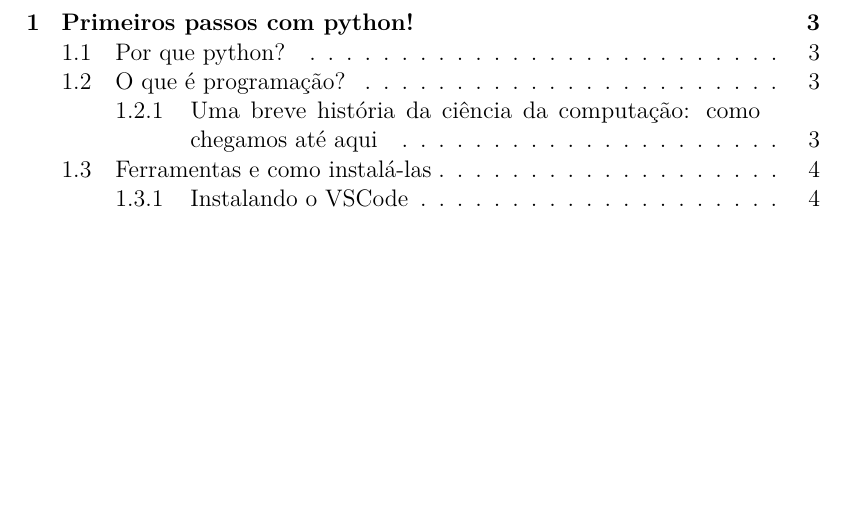
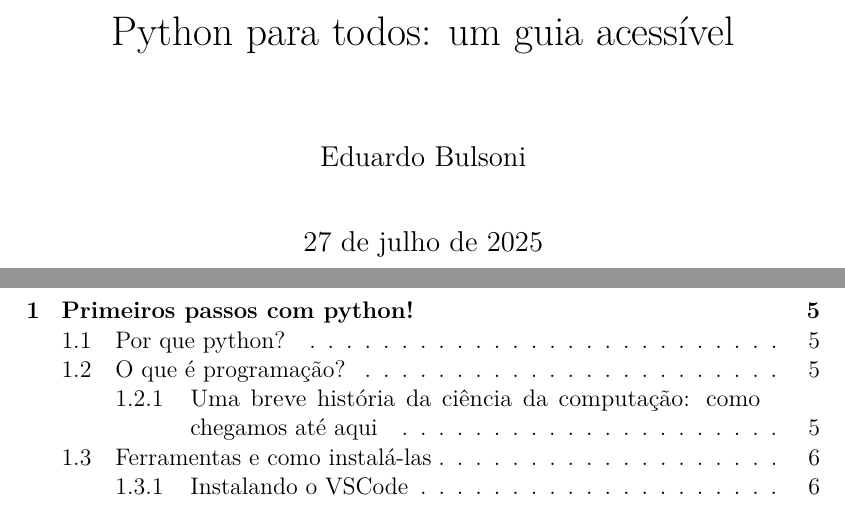
Before and after one commit to egbulsoni/livreto-python, a LaTeX thesis (python_tutorial.tex): part of page 1 of 42 before the commit and two parts of pages 1 and 3 of 44 after it, the two joined at a grey line, cut at the place of the change, the shorter picture padded with empty space. Compiled offline with pdfLaTeX.

Commit message:
added title

```diff
--- a/python_tutorial.tex
+++ b/python_tutorial.tex
@@ -69,15 +69,15 @@
 \lstset{style=pythonstyle}
 
 % Título
-\title{Exemplo com Listings: Estilo No Starch Press}
+\title{Python para todos: um guia acessível}
 \author{Eduardo Bulsoni}
-\date{}
+\date{\today}
 
 % Índice
 \makeindex
 
 \begin{document}
-
+	\maketitle
 	\tableofcontents
 	\chapter{Primeiros passos com python!}
 
```
Also changed, not shown: python_tutorial.pdf.
